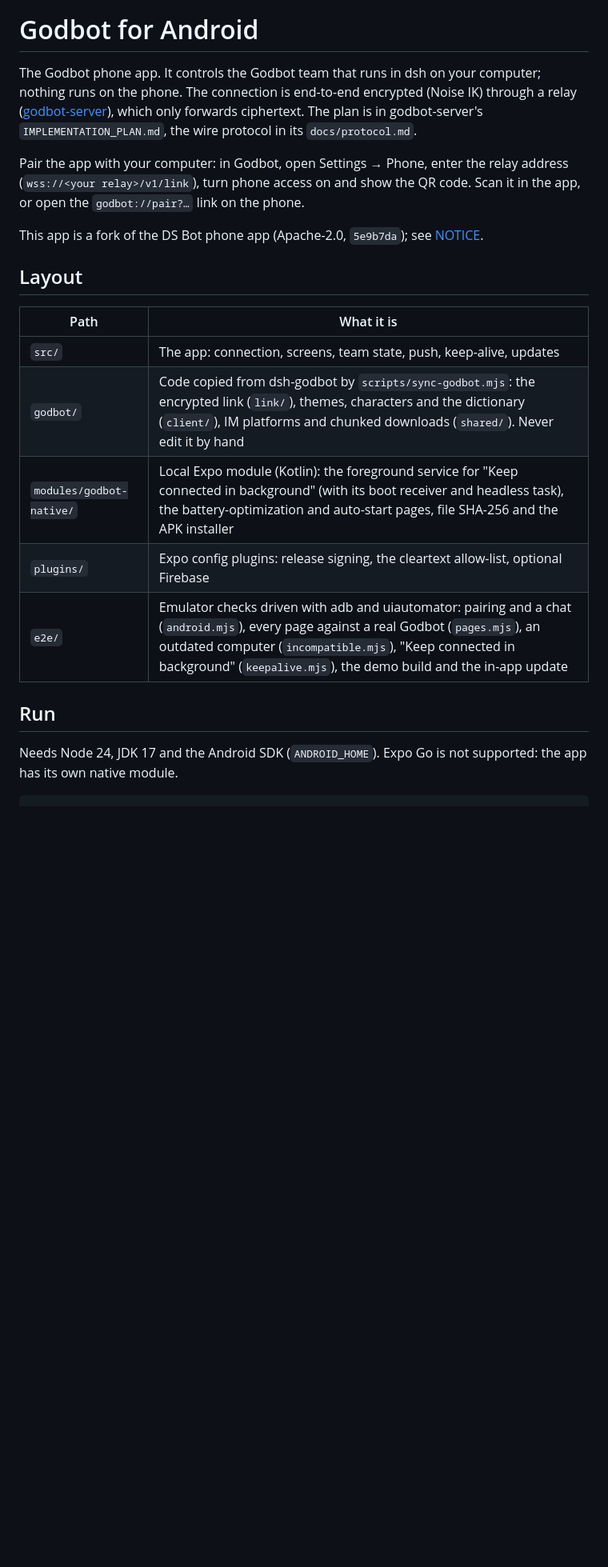
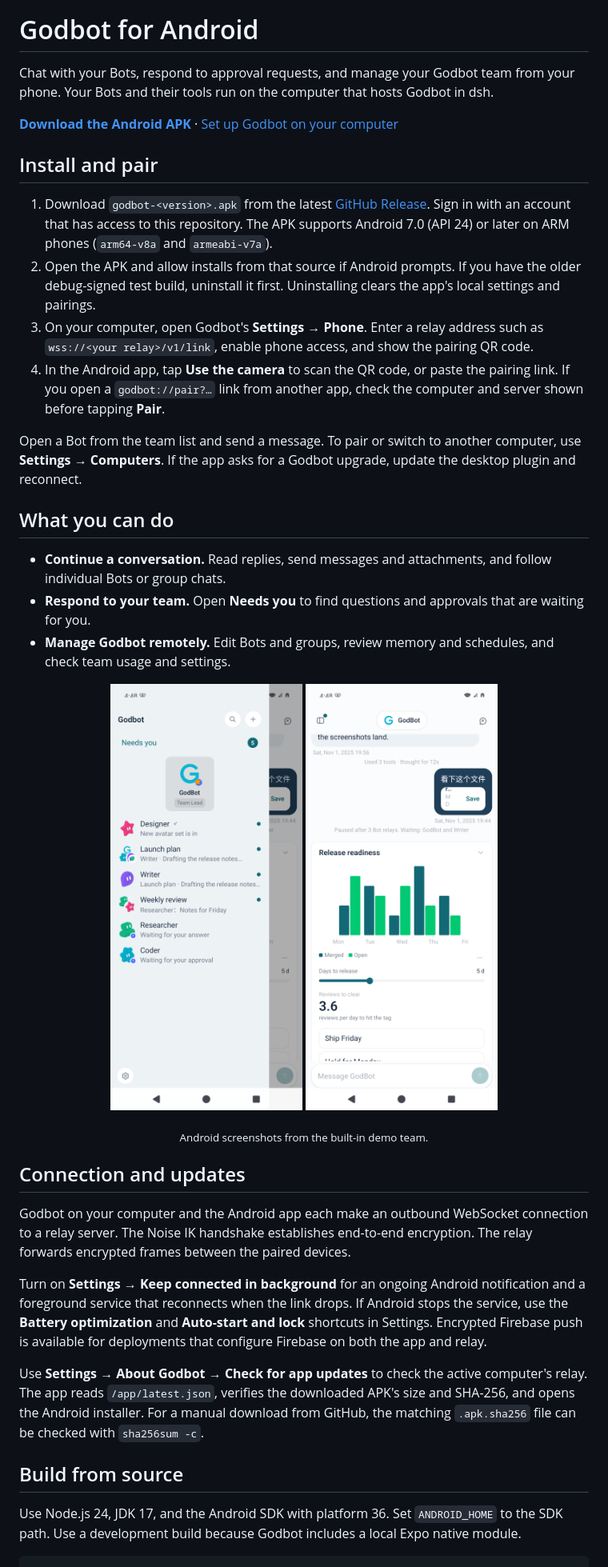
Before and after one commit to renjiegod/godbot-app, a Markdown page: README.md, the part around one of its changes. Shown at 80% size. Drawn GitHub-style; pictures changed too: docs/screenshots/chat.png (added), docs/screenshots/team.png (added); blank space fills up the shorter version.

Commit message:
Document Godbot for Android and prepare 0.1.1

````diff
--- a/README.md
+++ b/README.md
@@ -1,24 +5,42 @@
 # Godbot for Android
 
-The Godbot phone app. It controls the Godbot team that runs in dsh on your computer; nothing runs on the phone. The connection is end-to-end encrypted (Noise IK) through a relay ([godbot-server](https://github.com/renjiegod/dsh-godbot/tree/main/src/link)), which only forwards ciphertext. The plan is in godbot-server's `IMPLEMENTATION_PLAN.md`, the wire protocol in its `docs/protocol.md`.
+Chat with your Bots, respond to approval requests, and manage your Godbot team from your phone. Your Bots and their tools run on the computer that hosts Godbot in dsh.
 
-Pair the app with your computer: in Godbot, open Settings → Phone, enter the relay address (`wss://<your relay>/v1/link`), turn phone access on and show the QR code. Scan it in the app, or open the `godbot://pair?…` link on the phone.
+**[Download the Android APK][releases]** · [Set up Godbot on your computer][desktop]
 
-This app is a fork of the DS Bot phone app (Apache-2.0, `5e9b7da`); see [NOTICE](NOTICE).
+## Install and pair
 
-## Layout
+1. Download `godbot-<version>.apk` from the latest [GitHub Release][releases]. Sign in with an account that has access to this repository. The APK supports Android 7.0 (API 24) or later on ARM phones (`arm64-v8a` and `armeabi-v7a`).
+2. Open the APK and allow installs from that source if Android prompts. If you have the older debug-signed test build, uninstall it first. Uninstalling clears the app's local settings and pairings.
+3. On your computer, open Godbot's **Settings → Phone**. Enter a relay address such as `wss://<your relay>/v1/link`, enable phone access, and show the pairing QR code.
+4. In the Android app, tap **Use the camera** to scan the QR code, or paste the pairing link. If you open a `godbot://pair?…` link from another app, check the computer and server shown before tapping **Pair**.
 
-| Path | What it is |
-|---|---|
-| `src/` | The app: connection, screens, team state, push, keep-alive, updates |
-| `godbot/` | Code copied from dsh-godbot by `scripts/sync-godbot.mjs`: the encrypted link (`link/`), themes, characters and the dictionary (`client/`), IM platforms and chunked downloads (`shared/`). Never edit it by hand |
-| `modules/godbot-native/` | Local Expo module (Kotlin): the foreground service for "Keep connected in background" (with its boot receiver and headless task), the battery-optimization and auto-start pages, file SHA-256 and the APK installer |
-| `plugins/` | Expo config plugins: release signing, the cleartext allow-list, optional Firebase |
-| `e2e/` | Emulator checks driven with adb and uiautomator: pairing and a chat (`android.mjs`), every page against a real Godbot (`pages.mjs`), an outdated computer (`incompatible.mjs`), "Keep connected in background" (`keepalive.mjs`), the demo build and the in-app update |
+Open a Bot from the team list and send a message. To pair or switch to another computer, use **Settings → Computers**. If the app asks for a Godbot upgrade, update the desktop plugin and reconnect.
 
-## Run
+## What you can do
 
-Needs Node 24, JDK 17 and the Android SDK (`ANDROID_HOME`). Expo Go is not supported: the app has its own native module.
+- **Continue a conversation.** Read replies, send messages and attachments, and follow individual Bots or group chats.
+- **Respond to your team.** Open **Needs you** to find questions and approvals that are waiting for you.
+- **Manage Godbot remotely.** Edit Bots and groups, review memory and schedules, and check team usage and settings.
+
+<p align="center">
+  <img src="docs/screenshots/team.png" width="240" alt="Godbot team list with Bots, group chats, and the Needs you inbox">
+  <img src="docs/screenshots/chat.png" width="240" alt="Godbot chat with an interactive release-readiness card">
+</p>
+
+<p align="center"><sub>Android screenshots from the built-in demo team.</sub></p>
+
+## Connection and updates
+
+Godbot on your computer and the Android app each make an outbound WebSocket connection to a relay server. The Noise IK handshake establishes end-to-end encryption. The relay forwards encrypted frames between the paired devices.
+
+Turn on **Settings → Keep connected in background** for an ongoing Android notification and a foreground service that reconnects when the link drops. If Android stops the service, use the **Battery optimization** and **Auto-start and lock** shortcuts in Settings. Encrypted Firebase push is available for deployments that configure Firebase on both the app and relay.
+
+Use **Settings → About Godbot → Check for app updates** to check the active computer's relay. The app reads `/app/latest.json`, verifies the downloaded APK's size and SHA-256, and opens the Android installer. For a manual download from GitHub, the matching `.apk.sha256` file can be checked with `sha256sum -c`.
+
+## Build from source
+
+Use Node.js 24, JDK 17, and the Android SDK with platform 36. Set `ANDROID_HOME` to the SDK path. Use a development build because Godbot includes a local Expo native module.
 
 ```sh
 npm ci
````
Also changed, not shown: other parts of README.md (+31 -50 lines), 2 other files.
